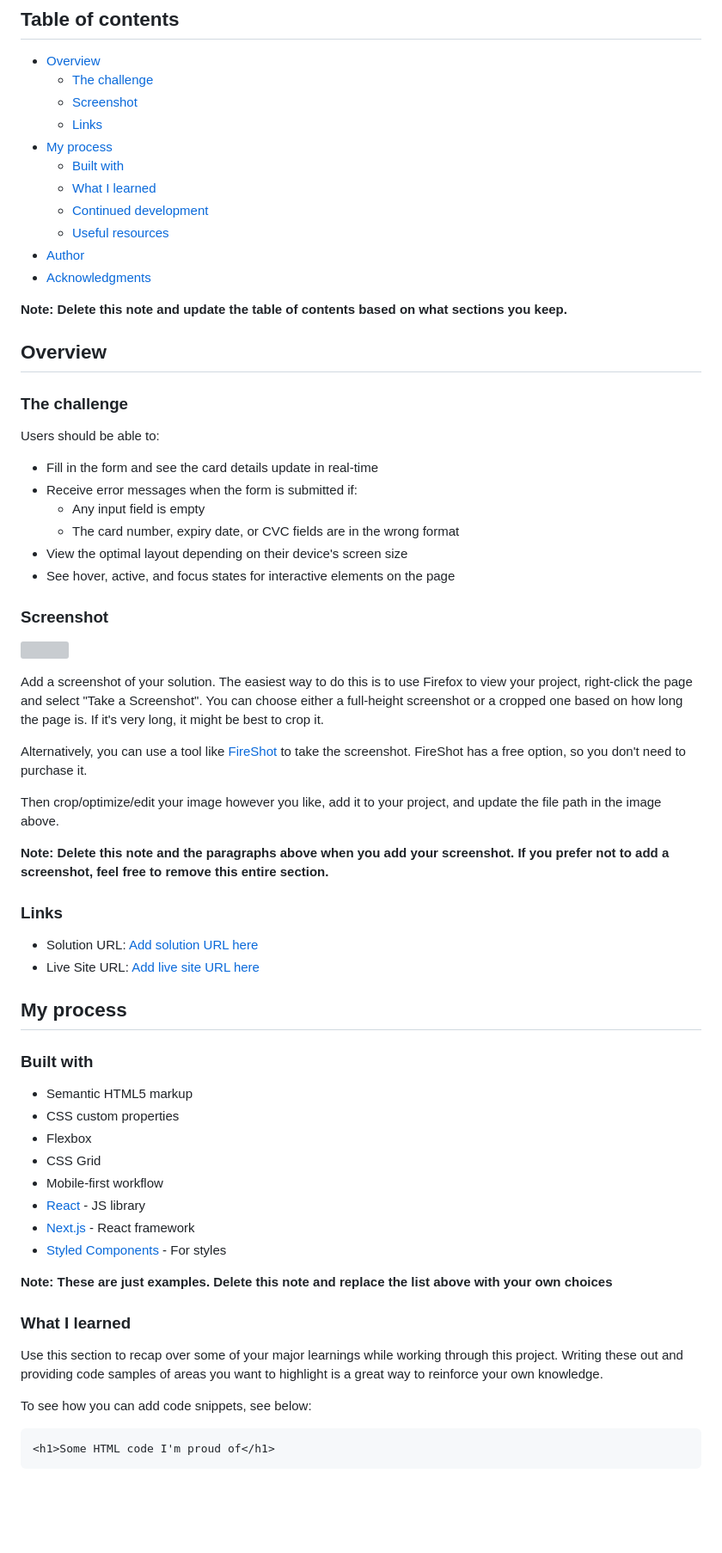
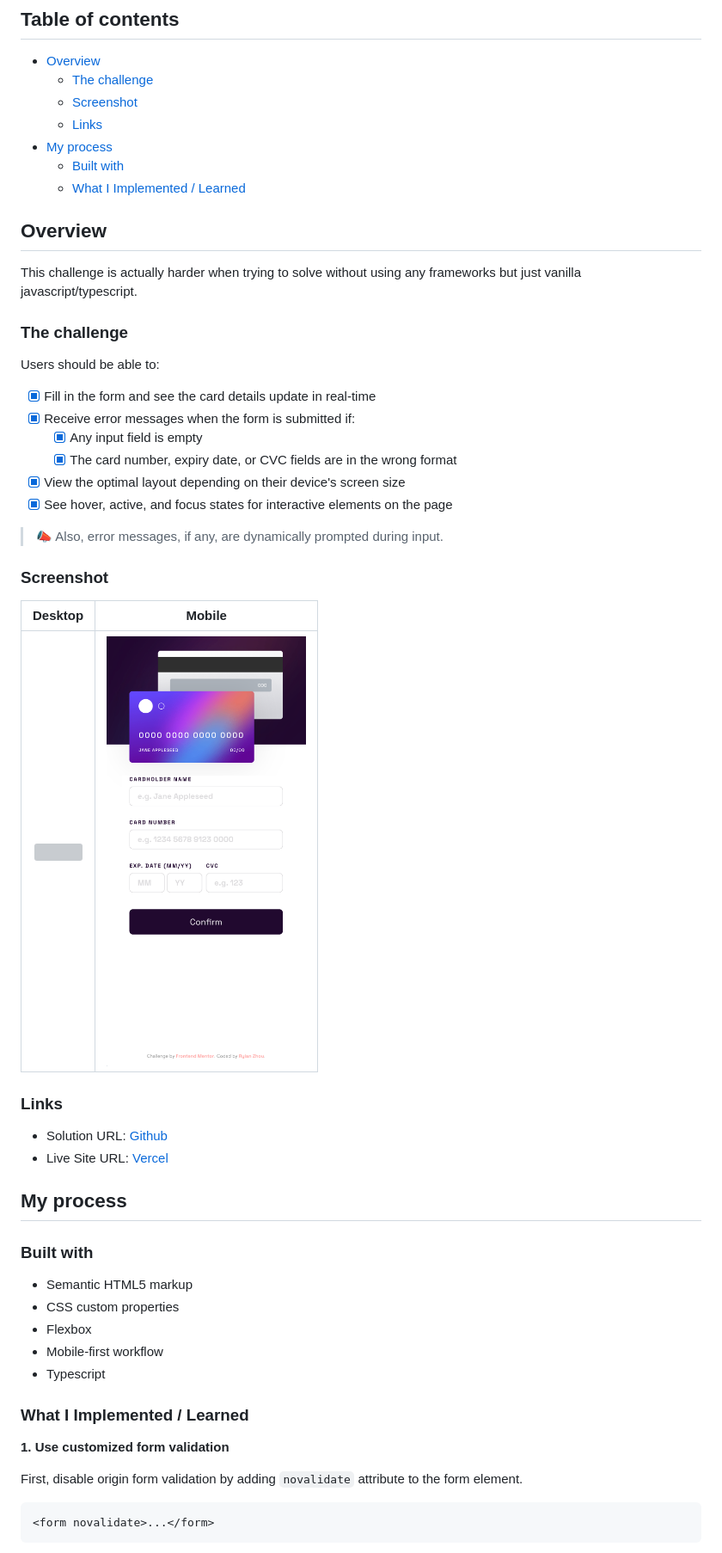
Before and after one commit to RylanZhou/frontend-mentor-interactive-card-details-form, a Markdown page: README.md, the part around the change printed below. Shown: that part at 86% size. Rendered like a GitHub page; pictures changed too: screenshot-mobile.png (added); blank space fills up the shorter version; grey boxes are pictures that could not be loaded.

Commit message:
docs: update README.md

````diff
--- a/README.md
+++ b/README.md
@@ -10,43 +10,35 @@ This is a solution to the [Interactive card details form challenge on Frontend M
   - [Links](#links)
 - [My process](#my-process)
   - [Built with](#built-with)
-  - [What I learned](#what-i-learned)
-  - [Continued development](#continued-development)
-  - [Useful resources](#useful-resources)
-- [Author](#author)
-- [Acknowledgments](#acknowledgments)
-
-**Note: Delete this note and update the table of contents based on what sections you keep.**
+  - [What I Implemented / Learned](#what-i-implemented-learned)
 
 ## Overview
+
+This challenge is actually harder when trying to solve without using any frameworks but just vanilla javascript/typescript.
 
 ### The challenge
 
 Users should be able to:
 
-- Fill in the form and see the card details update in real-time
-- Receive error messages when the form is submitted if:
-  - Any input field is empty
-  - The card number, expiry date, or CVC fields are in the wrong format
-- View the optimal layout depending on their device's screen size
-- See hover, active, and focus states for interactive elements on the page
+- [x] Fill in the form and see the card details update in real-time
+- [x] Receive error messages when the form is submitted if:
+  - [x] Any input field is empty
+  - [x] The card number, expiry date, or CVC fields are in the wrong format
+- [x] View the optimal layout depending on their device's screen size
+- [x] See hover, active, and focus states for interactive elements on the page
+
+> 📣 Also, error messages, if any, are dynamically prompted during input.
 
 ### Screenshot
 
-![](./screenshot.jpg)
-
-Add a screenshot of your solution. The easiest way to do this is to use Firefox to view your project, right-click the page and select "Take a Screenshot". You can choose either a full-height screenshot or a cropped one based on how long the page is. If it's very long, it might be best to crop it.
-
-Alternatively, you can use a tool like [FireShot](https://getfireshot.com/) to take the screenshot. FireShot has a free option, so you don't need to purchase it.
-
-Then crop/optimize/edit your image however you like, add it to your project, and update the file path in the image above.
-
-**Note: Delete this note and the paragraphs above when you add your screenshot. If you prefer not to add a screenshot, feel free to remove this entire section.**
+|                 Desktop                 |                      Mobile                      |
+| :-------------------------------------: | :----------------------------------------------: |
+| <img src="screenshot.png" width="500"/> | <img src="screenshot-mobile.png" height="500" /> |
 
 ### Links
 
-- Solution URL: [Add solution URL here](https://your-solution-url.com)
-- Live Site URL: [Add live site URL here](https://your-live-site-url.com)
+- Solution URL: [Github](https://github.com/RylanZhou/frontend-mentor-interactive-card-details-form)
+- Live Site URL: [Vercel](https://frontend-mentor-interactive-card-details-form-nine.vercel.app/)
 
 ## My process
 
@@ -55,20 +47,15 @@ Then crop/optimize/edit your image however you like, add it to your project, and
 - Semantic HTML5 markup
 - CSS custom properties
 - Flexbox
-- CSS Grid
 - Mobile-first workflow
-- [React](https://reactjs.org/) - JS library
-- [Next.js](https://nextjs.org/) - React framework
-- [Styled Components](https://styled-components.com/) - For styles
+- Typescript
 
-**Note: These are just examples. Delete this note and replace the list above with your own choices**
+### What I Implemented / Learned
 
-### What I learned
+**1. Use customized form validation**
 
-Use this section to recap over some of your major learnings while working through this project. Writing these out and providing code samples of areas you want to highlight is a great way to reinforce your own knowledge.
-
-To see how you can add code snippets, see below:
+First, disable origin form validation by adding `novalidate` attribute to the form element.
 
 ```html
-<h1>Some HTML code I'm proud of</h1>
+<form novalidate>...</form>
 ```
````
Also changed, not shown: other parts of README.md (+48 -26 lines), 1 other file.
